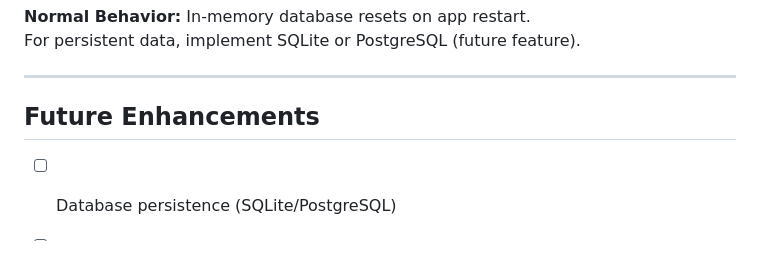
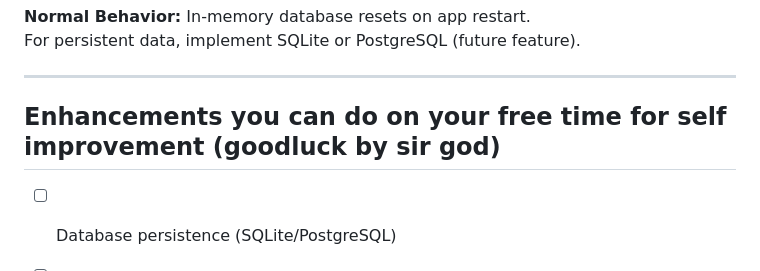
Before and after one commit to reygodz/tindahan, a Markdown page: README.md, the part around the change. Drawn GitHub-style.

Commit message:
Revise future enhancements section title
Updated section title for future enhancements.

```diff
--- a/README.md
+++ b/README.md
@@ -769,7 +769,7 @@ For persistent data, implement SQLite or PostgreSQL (future feature).
 
 ---
 
-## Future Enhancements
+## Enhancements you can do on your free time for self improvement (goodluck by sir god)
 
 - [ ] Database persistence (SQLite/PostgreSQL)
 - [ ] User registration & password management
```
